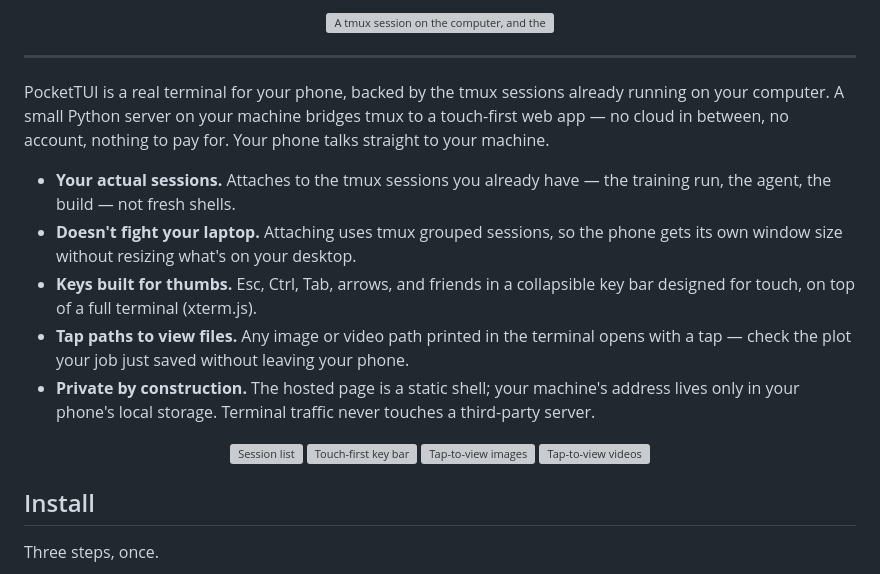
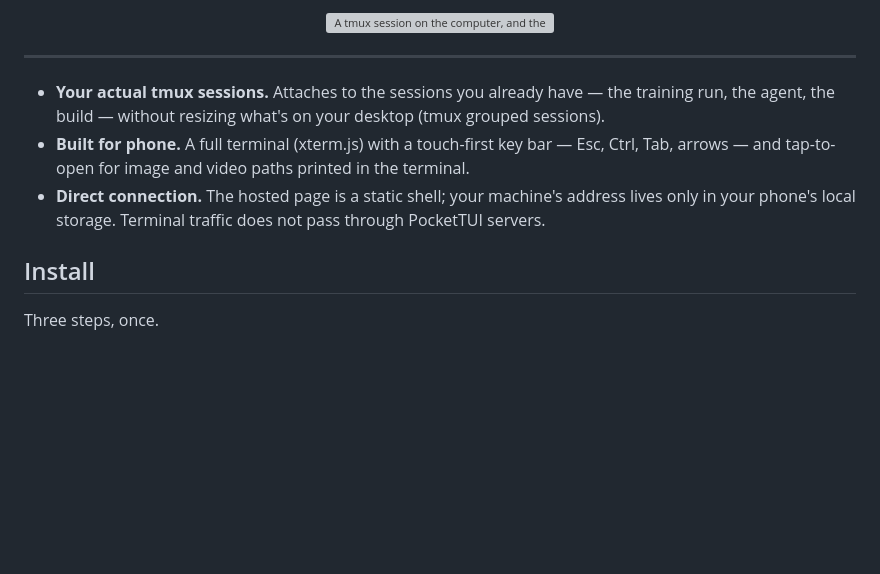
Before and after one commit to saidwivedi/PocketTUI, a Markdown page: README.md, the part around one of its changes. Drawn GitHub-style; blank space fills up the shorter version; grey boxes are pictures that could not be loaded.

Commit message:
Tighten the README top: three feature bullets, then Install

```diff
--- a/README.md
+++ b/README.md
@@ -21,20 +21,9 @@ Check on jobs, keep Claude or Codex going, or kick off something new while you'r
 
 ---
 
-PocketTUI is a real terminal for your phone, backed by the tmux sessions already running on your computer. A small Python server on your machine bridges tmux to a touch-first web app — no cloud in between, no account, nothing to pay for. Your phone talks straight to your machine.
-
-- **Your actual sessions.** Attaches to the tmux sessions you already have — the training run, the agent, the build — not fresh shells.
-- **Doesn't fight your laptop.** Attaching uses tmux grouped sessions, so the phone gets its own window size without resizing what's on your desktop.
-- **Keys built for thumbs.** Esc, Ctrl, Tab, arrows, and friends in a collapsible key bar designed for touch, on top of a full terminal (xterm.js).
-- **Tap paths to view files.** Any image or video path printed in the terminal opens with a tap — check the plot your job just saved without leaving your phone.
-- **Private by construction.** The hosted page is a static shell; your machine's address lives only in your phone's local storage. Terminal traffic never touches a third-party server.
-
-<div align="center">
-<img src="https://pockettui.com/landing_assets/sessions-round.png" alt="Session list" width="24%">
-<img src="https://pockettui.com/landing_assets/keybar-round.png" alt="Touch-first key bar" width="24%">
-<img src="https://pockettui.com/landing_assets/viewer-round.png" alt="Tap-to-view images" width="24%">
-<img src="https://pockettui.com/landing_assets/viewer-video-round.png" alt="Tap-to-view videos" width="24%">
-</div>
+- **Your actual tmux sessions.** Attaches to the sessions you already have — the training run, the agent, the build — without resizing what's on your desktop (tmux grouped sessions).
+- **Built for phone.** A full terminal (xterm.js) with a touch-first key bar — Esc, Ctrl, Tab, arrows — and tap-to-open for image and video paths printed in the terminal.
+- **Direct connection.** The hosted page is a static shell; your machine's address lives only in your phone's local storage. Terminal traffic does not pass through PocketTUI servers.
 
 ## Install
 
```
Also changed, not shown: other parts of README.md (+7 -0 lines).
